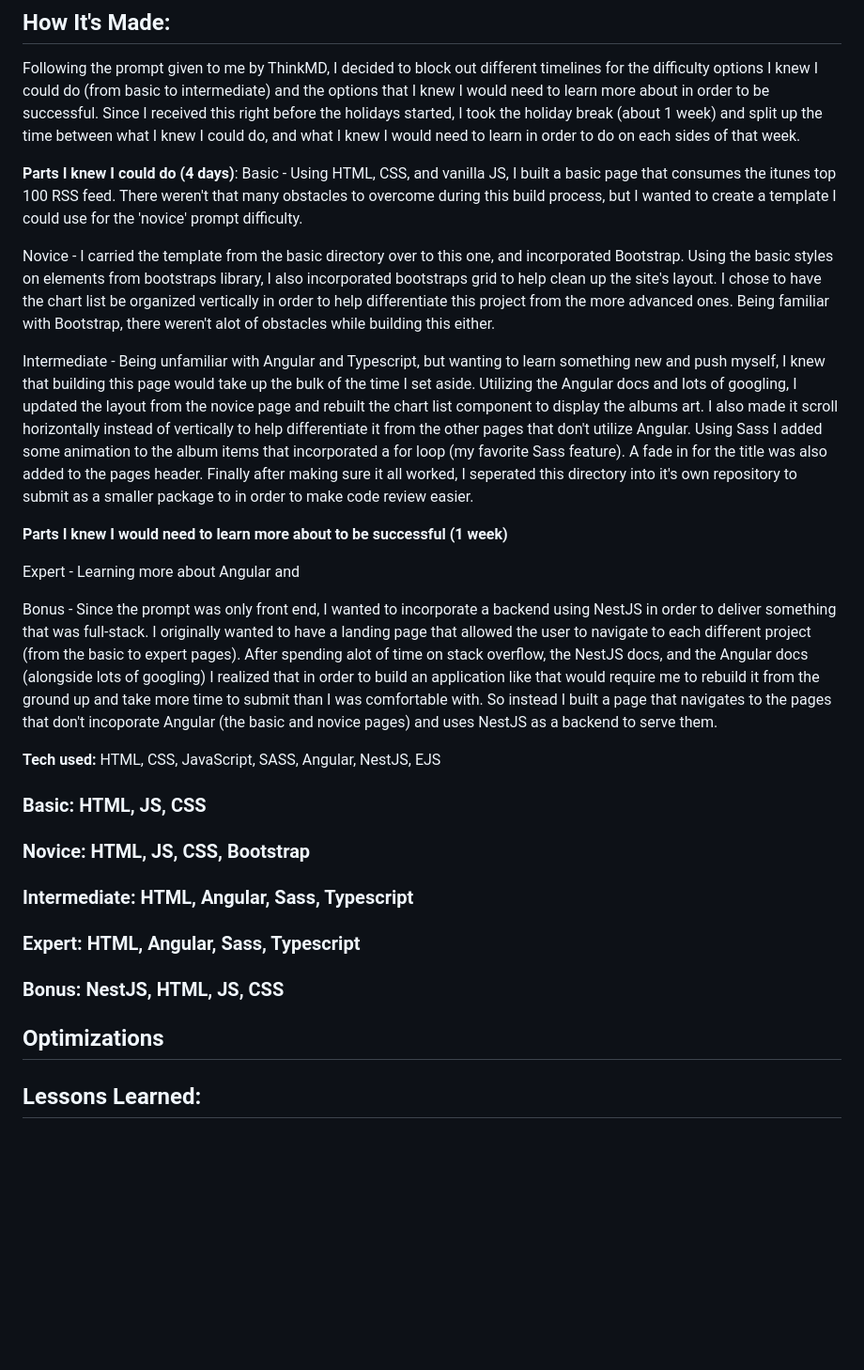
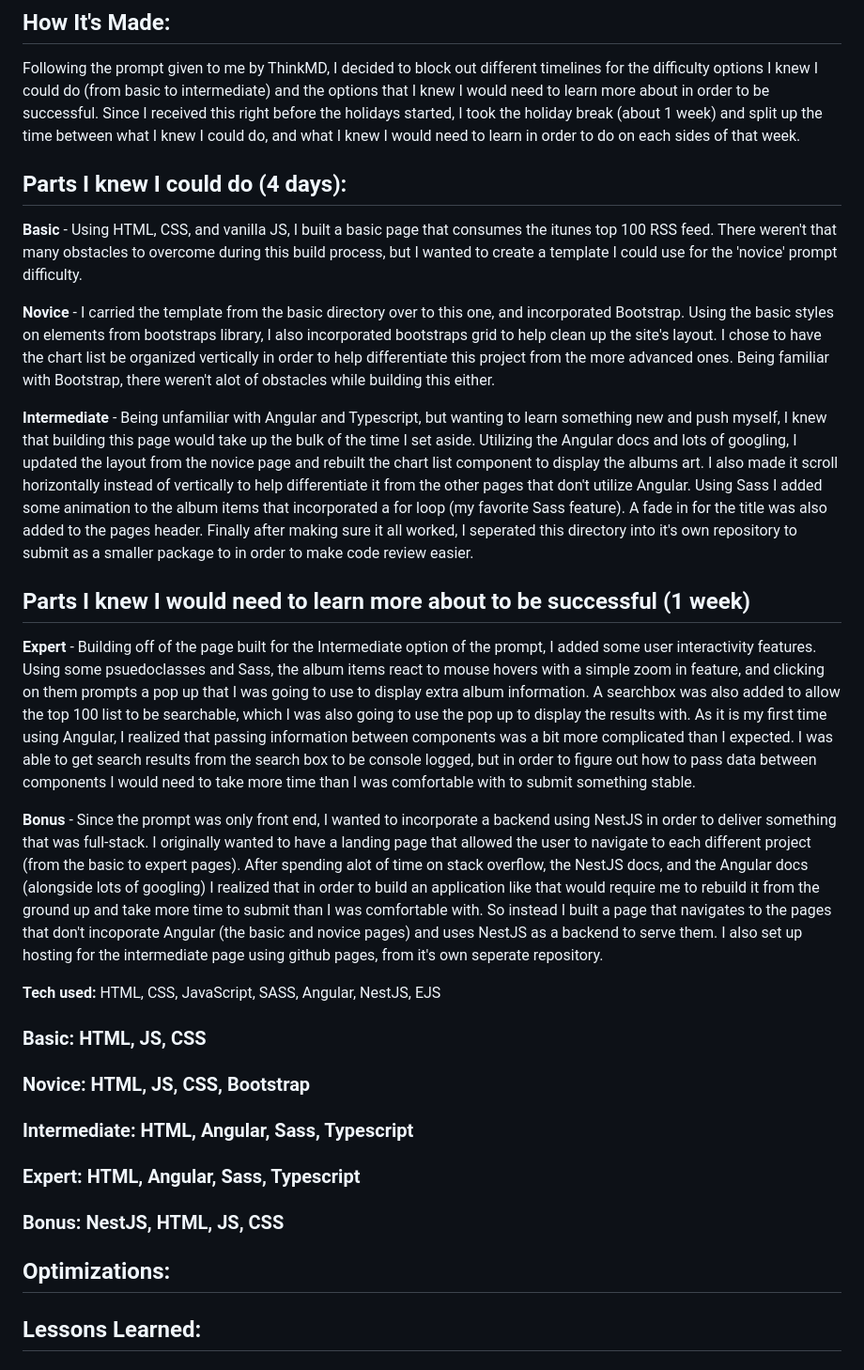
Before and after one commit to bumpylumps/top-100-thinkMD, a Markdown page: README.md, the part around the change. Shown at 94% size. GitHub-like rendering; blank space fills up the shorter version.

```diff
--- a/README.md
+++ b/README.md
@@ -6,19 +6,19 @@ This application is a Top 100 music charts tracker for ThinkMD. It consumes data
 ## How It's Made:
 Following the prompt given to me by ThinkMD, I decided to block out different timelines for the difficulty options I knew I could do (from basic to intermediate) and the options that I knew I would need to learn more about in order to be successful. Since I received this right before the holidays started, I took the holiday break (about 1 week) and split up the time between what I knew I could do, and what I knew I would need to learn in order to do on each sides of that week.
 
-**Parts I knew I could do (4 days)**:
-Basic - Using HTML, CSS, and vanilla JS, I built a basic page that consumes the itunes top 100 RSS feed. There weren't that many obstacles to overcome during this build process, but I wanted to create a template I could use for the 'novice' prompt difficulty.
+## Parts I knew I could do (4 days):
+**Basic** - Using HTML, CSS, and vanilla JS, I built a basic page that consumes the itunes top 100 RSS feed. There weren't that many obstacles to overcome during this build process, but I wanted to create a template I could use for the 'novice' prompt difficulty.
 
-Novice - I carried the template from the basic directory over to this one, and incorporated Bootstrap. Using the basic styles on elements from bootstraps library, I also incorporated bootstraps grid to help clean up the site's layout. I chose to have the chart list be organized vertically in order to help differentiate this project from the more advanced ones. Being familiar with Bootstrap, there weren't alot of obstacles while building this either.
+**Novice** - I carried the template from the basic directory over to this one, and incorporated Bootstrap. Using the basic styles on elements from bootstraps library, I also incorporated bootstraps grid to help clean up the site's layout. I chose to have the chart list be organized vertically in order to help differentiate this project from the more advanced ones. Being familiar with Bootstrap, there weren't alot of obstacles while building this either.
 
-Intermediate - Being unfamiliar with Angular and Typescript, but wanting to learn something new and push myself, I knew that building this page would take up the bulk of the time I set aside. Utilizing the Angular docs and lots of googling, I updated the layout from the novice page and rebuilt the chart list component to display the albums art. I also made it scroll horizontally instead of vertically to help differentiate it from the other pages that don't utilize Angular. Using Sass I added some animation to the album items that incorporated a for loop (my favorite Sass feature). A fade in for the title was also added to the pages header. Finally after making sure it all worked, I seperated this directory into it's own repository to submit as a smaller package to in order to make code review easier.
+**Intermediate** - Being unfamiliar with Angular and Typescript, but wanting to learn something new and push myself, I knew that building this page would take up the bulk of the time I set aside. Utilizing the Angular docs and lots of googling, I updated the layout from the novice page and rebuilt the chart list component to display the albums art. I also made it scroll horizontally instead of vertically to help differentiate it from the other pages that don't utilize Angular. Using Sass I added some animation to the album items that incorporated a for loop (my favorite Sass feature). A fade in for the title was also added to the pages header. Finally after making sure it all worked, I seperated this directory into it's own repository to submit as a smaller package to in order to make code review easier.
 
 
-**Parts I knew I would need to learn more about to be successful (1 week)**
+## Parts I knew I would need to learn more about to be successful (1 week)
 
-Expert - Learning more about Angular and
+**Expert** - Building off of the page built for the Intermediate option of the prompt, I added some user interactivity features. Using some psuedoclasses and Sass, the album items react to mouse hovers with a simple zoom in feature, and clicking on them prompts a pop up that I was going to use to display extra album information. A searchbox was also added to allow the top 100 list to be searchable, which I was also going to use the pop up to display the results with. As it is my first time using Angular, I realized that passing information between components was a bit more complicated than I expected. I was able to get search results from the search box to be console logged, but in order to figure out how to pass data between components I would need to take more time than I was comfortable with to submit something stable.
 
-Bonus - Since the prompt was only front end, I wanted to incorporate a backend using NestJS in order to deliver something that was full-stack. I originally wanted to have a landing page that allowed the user to navigate to each different project (from the basic to expert pages). After spending alot of time on stack overflow, the NestJS docs, and the Angular docs (alongside lots of googling) I realized that in order to build an application like that would require me to rebuild it from the ground up and take more time to submit than I was comfortable with. So instead I built a page that navigates to the pages that don't incoporate Angular (the basic and novice pages) and uses NestJS as a backend to serve them.
+**Bonus** - Since the prompt was only front end, I wanted to incorporate a backend using NestJS in order to deliver something that was full-stack. I originally wanted to have a landing page that allowed the user to navigate to each different project (from the basic to expert pages). After spending alot of time on stack overflow, the NestJS docs, and the Angular docs (alongside lots of googling) I realized that in order to build an application like that would require me to rebuild it from the ground up and take more time to submit than I was comfortable with. So instead I built a page that navigates to the pages that don't incoporate Angular (the basic and novice pages) and uses NestJS as a backend to serve them. I also set up hosting for the intermediate page using github pages, from it's own seperate repository.
 
 
 
@@ -33,7 +33,8 @@ Bonus - Since the prompt was only front end, I wanted to incorporate a backend u
 ### Bonus: NestJS, HTML, JS, CSS
 
 
-## Optimizations
+## Optimizations:
+
 
 
 ## Lessons Learned:
```
